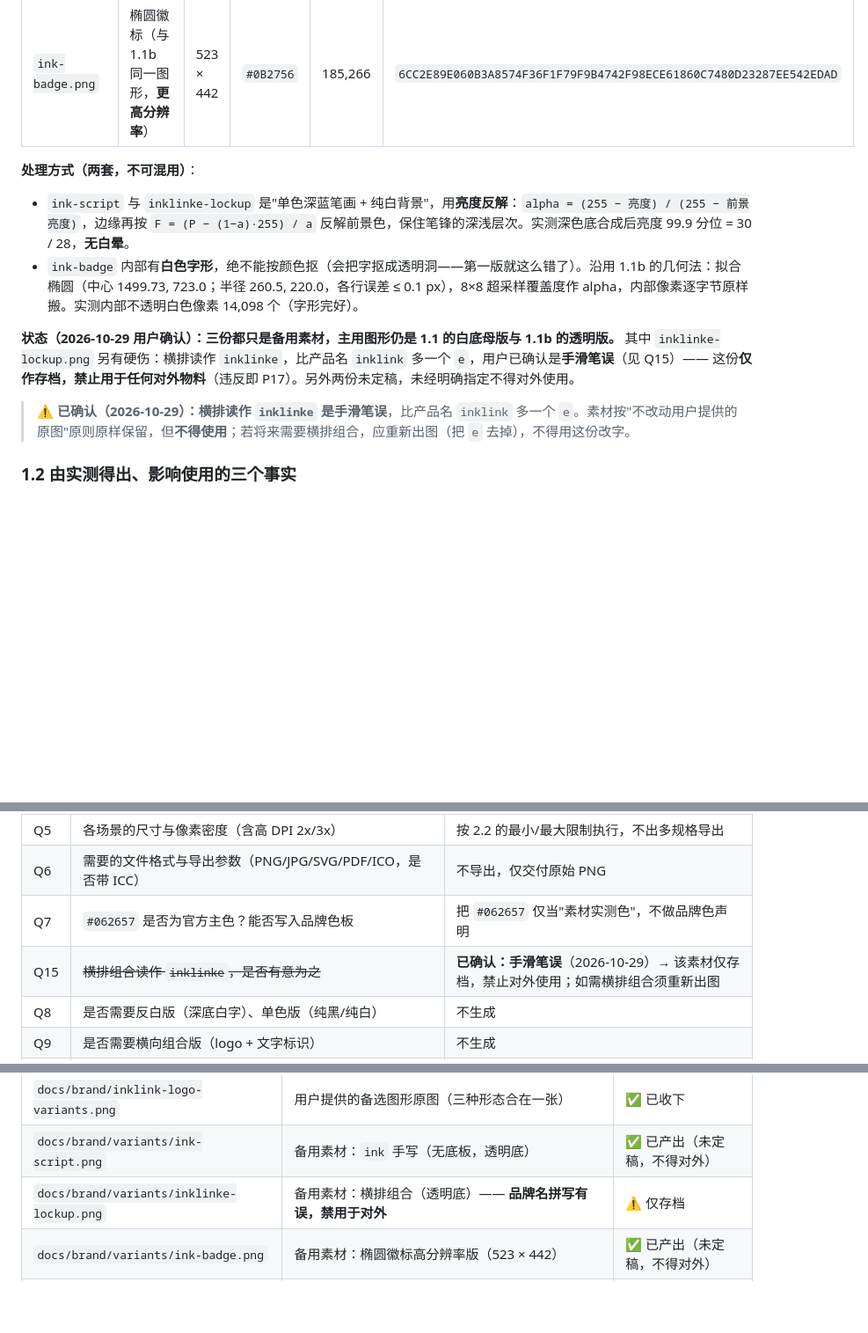
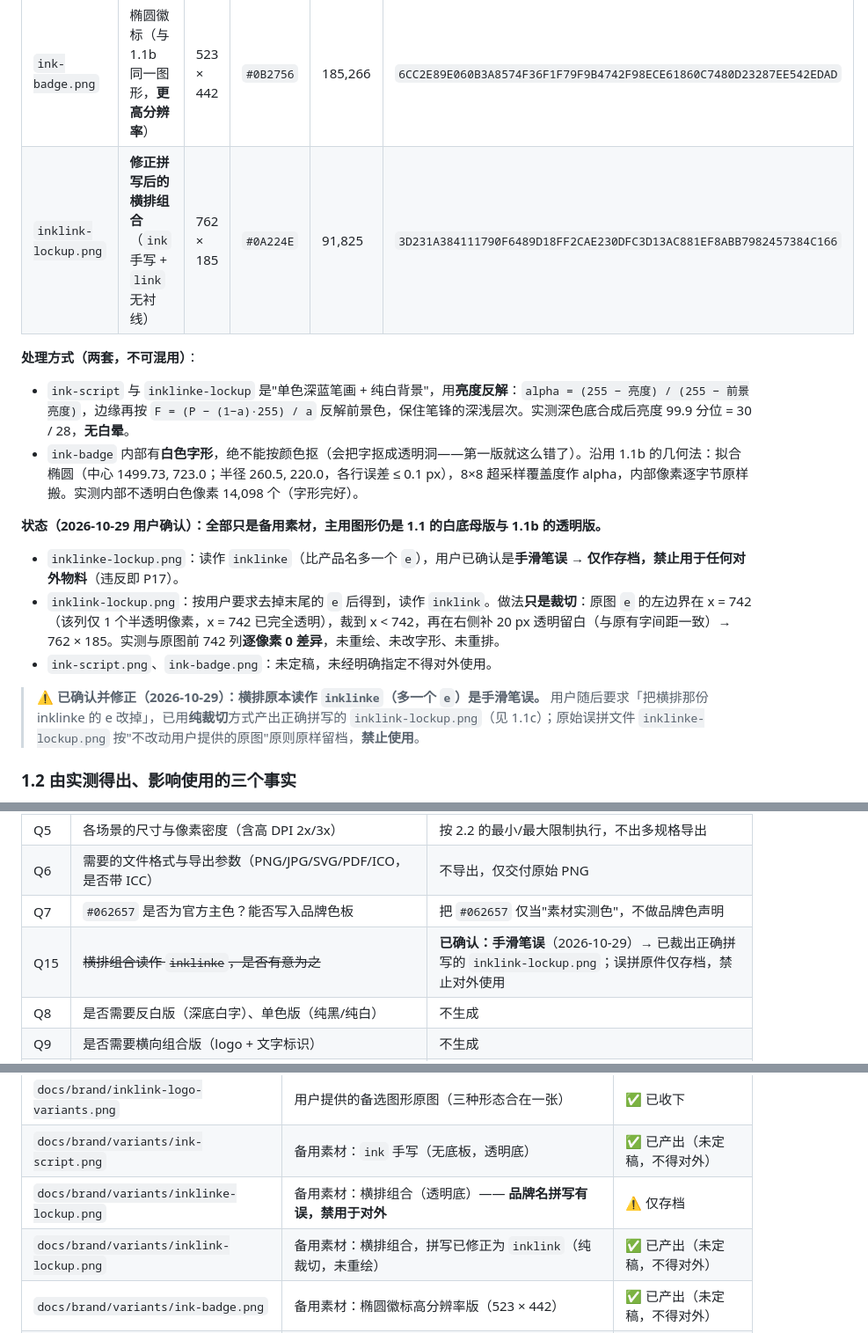
Before and after one commit to MeloFang/inklink, a Markdown page: docs/brand/logo-usage.md, 3 parts joined by grey strips. Shown at 88% size. Drawn GitHub-style; blank space fills up the shorter version.

Commit message:
feat(brand): 裁掉横排末尾的 e，得到正确的 inklink 横排
用户要求「把横排那份 inklinke 的 e 改掉」。

做法只有裁切，没有重绘：
- 原图 838×185；e 的左边界在 x=742（x=741 仅剩 1 个半透明像素
  属 k 的末梢，x=742 起完全透明）
- 裁到 x<742 → 742×185，右侧再补 20px 透明留白（与原有字间距一致）
  → docs/brand/variants/inklink-lockup.png，762×185，91,825 字节
- 校验：与原图前 742 列逐像素比对 0 差异；alpha 极值 (0,255)

原始误拼文件 inklinke-lockup.png 按"不改动用户提供的原图"原则原样留档，
文档里继续标注"仅存档、禁止对外"（P17）。

logo-usage.md：1.1c 表格加修正版一行、状态段写清裁切方法与校验数据、
Q15 关闭说明改为"已裁出正确版本"、4.1 清单加一行。

```diff
--- a/docs/brand/logo-usage.md
+++ b/docs/brand/logo-usage.md
@@ -51,15 +51,20 @@
 | `ink-script.png` | 只有 `ink` 手写，无底板 | 837 × 332 | `#05103D` | 157,212 | `0656F5D5A5905FAE25554CDE6EDEA8A4D4765F0176D49E0CC1FD5249DB6F93CE` |
 | `inklinke-lockup.png` | `ink` 手写 + `linke` 无衬线横排 | 838 × 185 | `#0A224E` | 107,793 | `B1AC24D2D4973D7A9B4955E94B05BD0662E287638CD79235AECA8FBCF655125A` |
 | `ink-badge.png` | 椭圆徽标（与 1.1b 同一图形，**更高分辨率**） | 523 × 442 | `#0B2756` | 185,266 | `6CC2E89E060B3A8574F36F1F79F9B4742F98ECE61860C7480D23287EE542EDAD` |
+| `inklink-lockup.png` | **修正拼写后的横排组合**（`ink` 手写 + `link` 无衬线） | 762 × 185 | `#0A224E` | 91,825 | `3D231A384111790F6489D18FF2CAE230DFC3D13AC881EF8ABB7982457384C166` |
 
 **处理方式（两套，不可混用）**：
 
 - `ink-script` 与 `inklinke-lockup` 是"单色深蓝笔画 + 纯白背景"，用**亮度反解**：`alpha = (255 − 亮度) / (255 − 前景亮度)`，边缘再按 `F = (P − (1−a)·255) / a` 反解前景色，保住笔锋的深浅层次。实测深色底合成后亮度 99.9 分位 = 30 / 28，**无白晕**。
 - `ink-badge` 内部有**白色字形**，绝不能按颜色抠（会把字抠成透明洞——第一版就这么错了）。沿用 1.1b 的几何法：拟合椭圆（中心 1499.73, 723.0；半径 260.5, 220.0，各行误差 ≤ 0.1 px），8×8 超采样覆盖度作 alpha，内部像素逐字节原样搬。实测内部不透明白色像素 14,098 个（字形完好）。
 
-**状态（2026-10-29 用户确认）：三份都只是备用素材，主用图形仍是 1.1 的白底母版与 1.1b 的透明版。** 其中 `inklinke-lockup.png` 另有硬伤：横排读作 `inklinke`，比产品名 `inklink` 多一个 `e`，用户已确认是**手滑笔误**（见 Q15）—— 这份**仅作存档，禁止用于任何对外物料**（违反即 P17）。另外两份未定稿，未经明确指定不得对外使用。
+**状态（2026-10-29 用户确认）：全部只是备用素材，主用图形仍是 1.1 的白底母版与 1.1b 的透明版。**
 
-> ⚠️ **已确认（2026-10-29）：横排读作 `inklinke` 是手滑笔误**，比产品名 `inklink` 多一个 `e`。素材按"不改动用户提供的原图"原则原样保留，但**不得使用**；若将来需要横排组合，应重新出图（把 `e` 去掉），不得用这份改字。
+- `inklinke-lockup.png`：读作 `inklinke`（比产品名多一个 `e`），用户已确认是**手滑笔误** → **仅作存档，禁止用于任何对外物料**（违反即 P17）。
+- `inklink-lockup.png`：按用户要求去掉末尾的 `e` 后得到，读作 `inklink`。做法**只是裁切**：原图 `e` 的左边界在 x = 742（该列仅 1 个半透明像素，x = 742 已完全透明），裁到 x < 742，再在右侧补 20 px 透明留白（与原有字间距一致）→ 762 × 185。实测与原图前 742 列**逐像素 0 差异**，未重绘、未改字形、未重排。
+- `ink-script.png`、`ink-badge.png`：未定稿，未经明确指定不得对外使用。
+
+> ⚠️ **已确认并修正（2026-10-29）：横排原本读作 `inklinke`（多一个 `e`）是手滑笔误。** 用户随后要求「把横排那份 inklinke 的 e 改掉」，已用**纯裁切**方式产出正确拼写的 `inklink-lockup.png`（见 1.1c）；原始误拼文件 `inklinke-lockup.png` 按"不改动用户提供的原图"原则原样留档，**禁止使用**。
 
 ### 1.2 由实测得出、影响使用的三个事实
 
@@ -78,7 +83,7 @@
 | Q5 | 各场景的尺寸与像素密度（含高 DPI 2x/3x） | 按 2.2 的最小/最大限制执行，不出多规格导出 |
 | Q6 | 需要的文件格式与导出参数（PNG/JPG/SVG/PDF/ICO，是否带 ICC） | 不导出，仅交付原始 PNG |
 | Q7 | `#062657` 是否为官方主色？能否写入品牌色板 | 把 `#062657` 仅当"素材实测色"，不做品牌色声明 |
-| Q15 | ~~横排组合读作 `inklinke`，是否有意为之~~ | **已确认：手滑笔误**（2026-10-29）→ 该素材仅存档，禁止对外使用；如需横排组合须重新出图 |
+| Q15 | ~~横排组合读作 `inklinke`，是否有意为之~~ | **已确认：手滑笔误**（2026-10-29）→ 已裁出正确拼写的 `inklink-lockup.png`；误拼原件仅存档，禁止对外使用 |
 | Q8 | 是否需要反白版（深底白字）、单色版（纯黑/纯白） | 不生成 |
 | Q9 | 是否需要横向组合版（logo + 文字标识） | 不生成 |
 | Q10 | 商标状态：是否已注册？是否需要 `®` / `™` 标注及标注位置 | 不加任何标注 |
@@ -194,6 +199,7 @@
 | `docs/brand/inklink-logo-variants.png` | 用户提供的备选图形原图（三种形态合在一张） | ✅ 已收下 |
 | `docs/brand/variants/ink-script.png` | 备用素材：`ink` 手写（无底板，透明底） | ✅ 已产出（未定稿，不得对外） |
 | `docs/brand/variants/inklinke-lockup.png` | 备用素材：横排组合（透明底）—— **品牌名拼写有误，禁用于对外** | ⚠️ 仅存档 |
+| `docs/brand/variants/inklink-lockup.png` | 备用素材：横排组合，拼写已修正为 `inklink`（纯裁切，未重绘） | ✅ 已产出（未定稿，不得对外） |
 | `docs/brand/variants/ink-badge.png` | 备用素材：椭圆徽标高分辨率版（523 × 442） | ✅ 已产出（未定稿，不得对外） |
 | `docs/brand/_probe-variants.png` | 三个备选在白底与深黑底上的对照（检查用，**非交付物**） | ✅ 已生成 |
 | `docs/brand/logo-usage.md` | 本规范 | ✅ 已交付 |
```
Also changed, not shown: docs/brand/variants/inklink-lockup.png (added).
